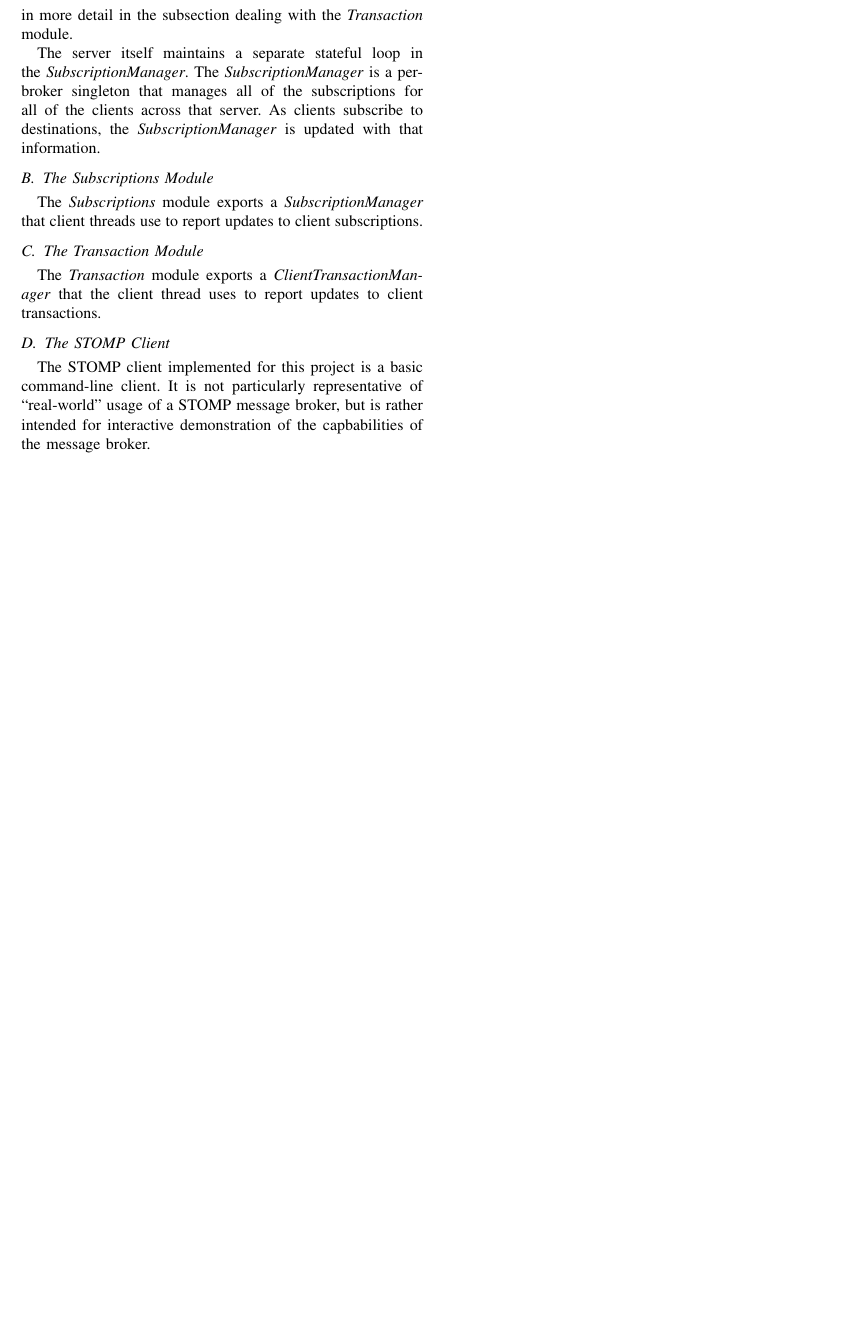
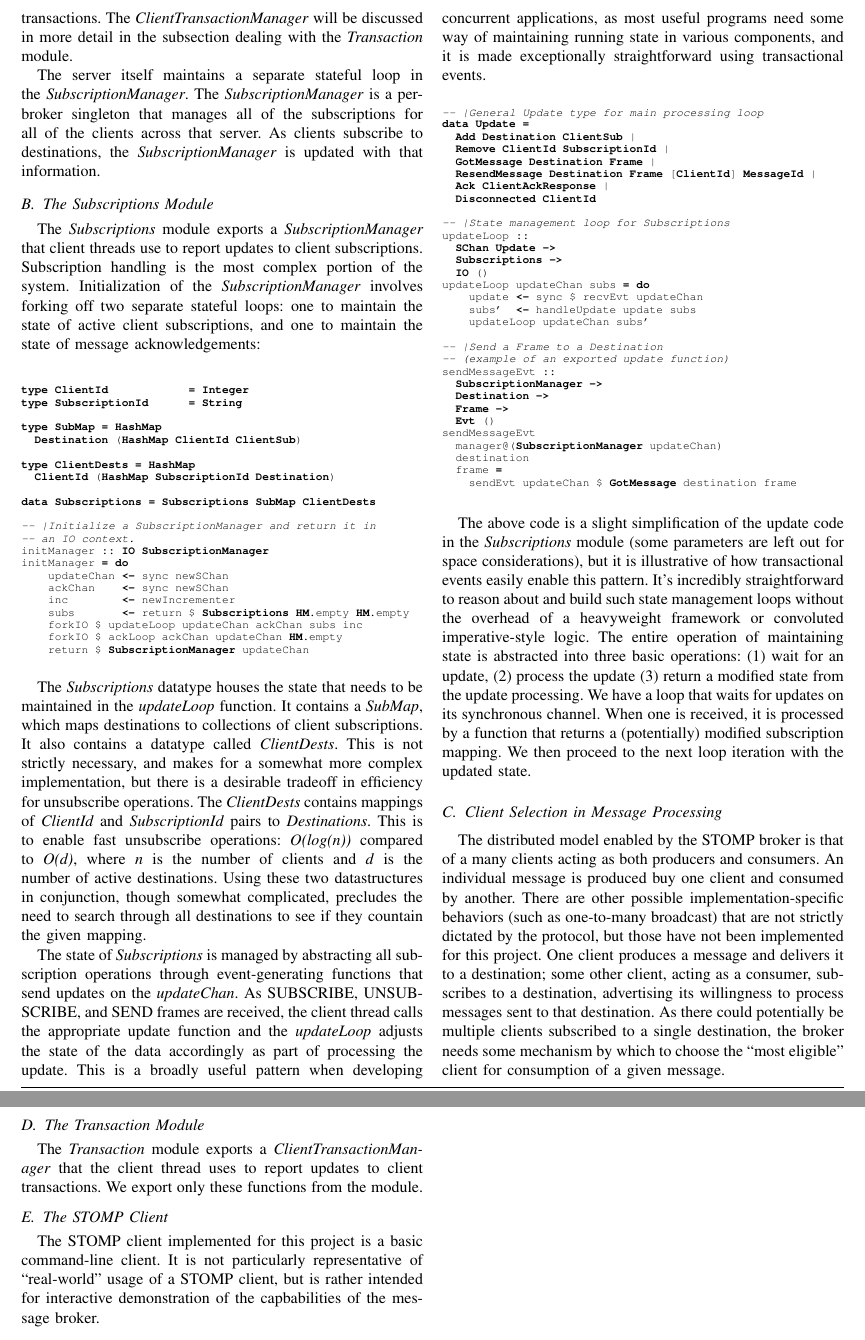
Before and after one commit to wickstopher/ms-project-report, a LaTeX paper (wicks_report.tex): part of page 6 of 6 before the commit and two parts of pages 6 and 7 of 7 after it, the two joined at a grey line, cut at the place of the change, the shorter picture padded with empty space. Compiled offline with pdfLaTeX; a missing font is replaced by an installed copy or a similar font; a LaTeX package or settings file that is missing is left out.

Commit message:
Intermediate commit for safe-keeping.

```diff
--- a/wicks_report.tex
+++ b/wicks_report.tex
@@ -487,15 +487,94 @@ The server itself maintains a separate stateful loop in the \textit{Subscription
 
 \subsection{The Subscriptions Module}
 
-The \textit{Subscriptions} module exports a \textit{SubscriptionManager} that client threads use to report updates to client subscriptions.
+The \textit{Subscriptions} module exports a \textit{SubscriptionManager} that client threads use to report updates to client subscriptions. Subscription handling is the most complex portion of the system. Initialization of the \textit{SubscriptionManager} involves forking off two separate stateful loops: one to maintain the state of active client subscriptions, and one to maintain the state of message acknowledgements:
+
+\begin{minted}{text}
+\end{minted}
+\begin{minted} {haskell}
+
+type ClientId            = Integer
+type SubscriptionId      = String
+
+type SubMap = HashMap
+  Destination (HashMap ClientId ClientSub)
+
+type ClientDests = HashMap
+  ClientId (HashMap SubscriptionId Destination)
+
+data Subscriptions = Subscriptions SubMap ClientDests
+
+-- |Initialize a SubscriptionManager and return it in
+-- an IO context.
+initManager :: IO SubscriptionManager
+initManager = do
+    updateChan <- sync newSChan
+    ackChan    <- sync newSChan
+    inc        <- newIncrementer
+    subs       <- return $ Subscriptions HM.empty HM.empty
+    forkIO $ updateLoop updateChan ackChan subs inc
+    forkIO $ ackLoop ackChan updateChan HM.empty
+    return $ SubscriptionManager updateChan
+\end{minted}
+\begin{minted}{text}
+\end{minted}
+
+The \textit{Subscriptions} datatype houses the state that needs to be maintained in the \textit{updateLoop} function. It contains a \textit{SubMap}, which maps destinations to collections of client subscriptions. It also contains a datatype called \textit{ClientDests}. This is not strictly necessary, and makes for a somewhat more complex implementation, but there is a desirable tradeoff in efficiency for unsubscribe operations. The \textit{ClientDests} contains mappings of \textit{ClientId} and \textit{SubscriptionId} pairs to \textit{Destinations}. This is to enable fast unsubscribe operations:  \textit{O(log(n))} compared to \textit{O(d)}, where \textit{n} is the number of clients and \textit{d} is the number of active destinations. Using these two datastructures in conjunction, though somewhat complicated, precludes the need to search through all destinations to see if they countain the given mapping.
+
+The state of \textit{Subscriptions} is managed by abstracting all subscription operations through event-generating functions that send updates on the \textit{updateChan}. As SUBSCRIBE, UNSUBSCRIBE, and SEND frames are received, the client thread calls the appropriate update function and the \textit{updateLoop} adjusts the state of the data accordingly as part of processing the update. This is a broadly useful pattern when developing concurrent applications, as most useful programs need some way of maintaining running state in various components, and it is made exceptionally straightforward using transactional events.
+
+
+\begin{minted}{text}
+\end{minted}
+\begin{minted} {haskell}
+-- |General Update type for main processing loop
+data Update =
+  Add Destination ClientSub |
+  Remove ClientId SubscriptionId |
+  GotMessage Destination Frame |
+  ResendMessage Destination Frame [ClientId] MessageId |
+  Ack ClientAckResponse |
+  Disconnected ClientId
+
+-- |State management loop for Subscriptions
+updateLoop ::
+  SChan Update ->
+  Subscriptions ->
+  IO ()
+updateLoop updateChan subs = do
+    update <- sync $ recvEvt updateChan
+    subs'  <- handleUpdate update subs
+    updateLoop updateChan subs'
+
+-- |Send a Frame to a Destination
+-- (example of an exported update function)
+sendMessageEvt ::
+  SubscriptionManager ->
+  Destination ->
+  Frame ->
+  Evt ()
+sendMessageEvt
+  manager@(SubscriptionManager updateChan)
+  destination
+  frame =
+    sendEvt updateChan $ GotMessage destination frame
+\end{minted}
+\begin{minted}{text}
+\end{minted}
+
+The above code is a slight simplification of the update code in the \textit{Subscriptions} module (some parameters are left out for space considerations), but it is illustrative of how transactional events easily enable this pattern. It's incredibly straightforward to reason about and build such state management loops without the overhead of a heavyweight framework or convoluted imperative-style logic. The entire operation of maintaining state is abstracted into three basic operations: (1) wait for an update, (2) process the update  (3) return a modified state from the update processing. We have a loop that waits for updates on its synchronous channel. When one is received, it is processed by a function that returns a (potentially) modified subscription mapping. We then proceed to the next loop iteration with the updated state.
+
+\subsection{Client Selection in Message Processing}
+
+The distributed model enabled by the STOMP broker is that of a many clients acting as both producers and consumers. An individual message is produced buy one client and consumed by another. There are other possible implementation-specific behaviors (such as one-to-many broadcast) that are not strictly dictated by the protocol, but those have not been implemented for this project. One client produces a message and delivers it to a destination; some other client, acting as a consumer, subscribes to a destination, advertising its willingness to process messages sent to that destination. As there could potentially be multiple clients subscribed to a single destination, the broker needs some mechanism by which to choose the ``most eligible" client for consumption of a given message.
 
 \subsection{The Transaction Module}
 
-The \textit{Transaction} module exports a \textit{ClientTransactionManager} that the client thread uses to report updates to client transactions.
+The \textit{Transaction} module exports a \textit{ClientTransactionManager} that the client thread uses to report updates to client transactions. We export only these functions from the module.
 
 \subsection{The STOMP Client}
 
-The STOMP client implemented for this project is a basic command-line client. It is not particularly representative of ``real-world" usage of a STOMP message broker, but is rather intended for interactive demonstration of the capbabilities of the message broker.
+The STOMP client implemented for this project is a basic command-line client. It is not particularly representative of ``real-world" usage of a STOMP client, but is rather intended for interactive demonstration of the capbabilities of the message broker.
 
 \section{Conclusions}
 
```
Also changed, not shown: wicks_report.tex (4 more changed lines).
